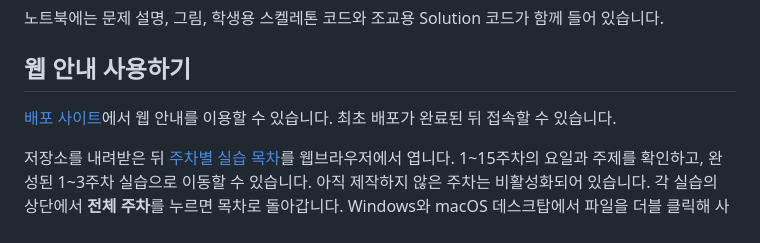
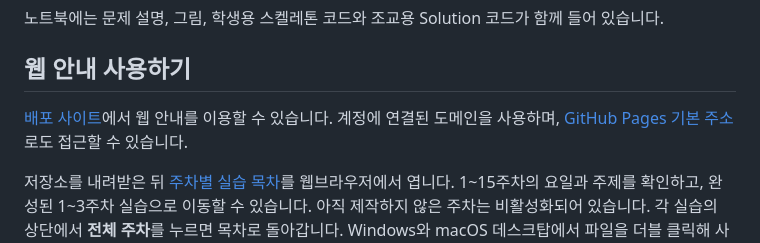
Before and after one commit to smkim37/Computing-2026-Fall, a Markdown page: README.md, the part around the change. GitHub-like rendering.

Commit message:
Document configured Pages domain

```diff
--- a/README.md
+++ b/README.md
@@ -43,7 +43,7 @@
 
 ## 웹 안내 사용하기
 
-[배포 사이트](https://smkim37.github.io/Computing-2026-Fall/)에서 웹 안내를 이용할 수 있습니다. 최초 배포가 완료된 뒤 접속할 수 있습니다.
+[배포 사이트](https://sumin-kim.com/Computing-2026-Fall/)에서 웹 안내를 이용할 수 있습니다. 계정에 연결된 도메인을 사용하며, [GitHub Pages 기본 주소](https://smkim37.github.io/Computing-2026-Fall/)로도 접근할 수 있습니다.
 
 저장소를 내려받은 뒤 [주차별 실습 목차](website/main.html)를 웹브라우저에서 엽니다.
 1~15주차의 요일과 주제를 확인하고, 완성된 1~3주차 실습으로 이동할 수 있습니다. 아직 제작하지 않은 주차는 비활성화되어 있습니다.
```
